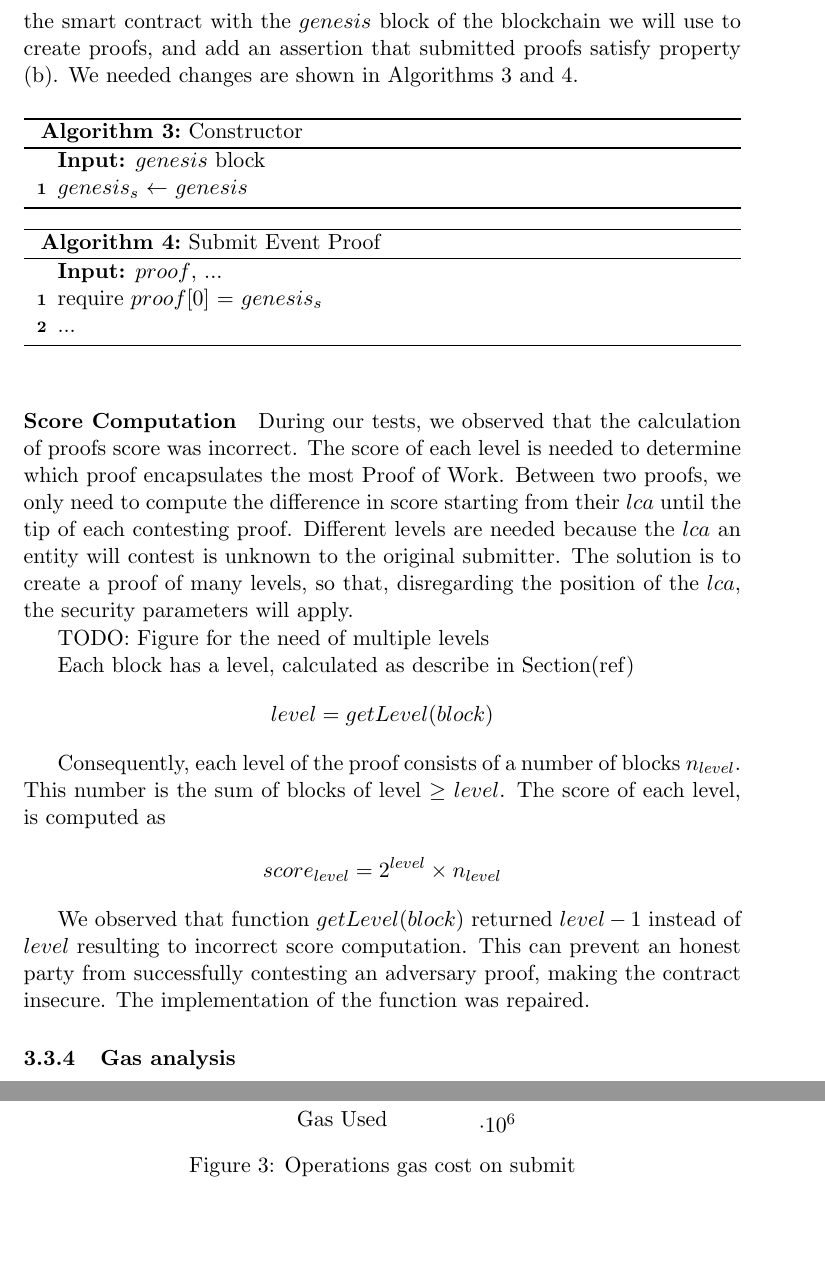
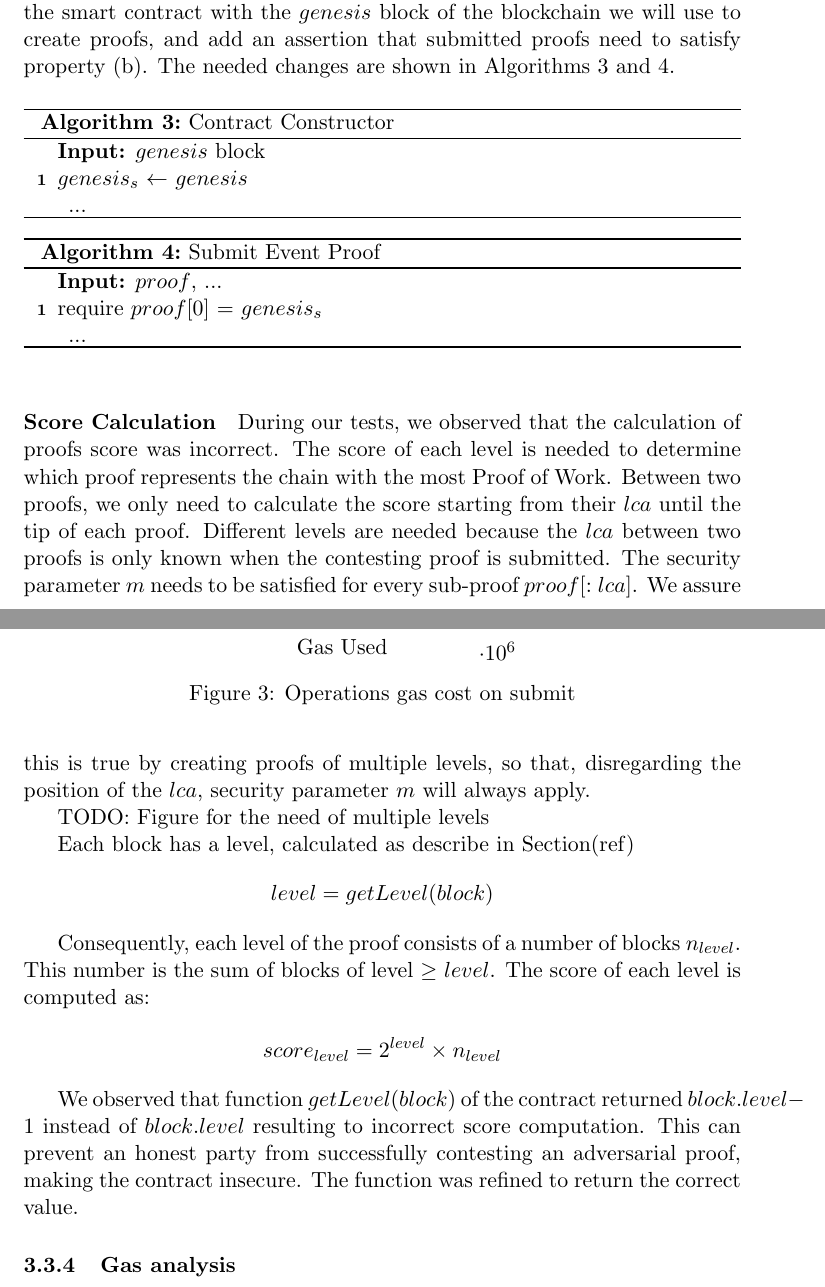
Before and after one commit to sdaveas/nipopow-verifier, a LaTeX thesis (thesis/thesis.tex, which reads thesis/chapters/3_implementation.tex): two parts of pages 12 and 13 of 14, joined at a grey line, cut so that both start at the same text, the shorter picture padded with empty space. Compiled offline with pdfLaTeX.

Commit message:
Refinements in implementation

```diff
--- a/thesis/chapters/3_implementation.tex
+++ b/thesis/chapters/3_implementation.tex
@@ -306,35 +306,38 @@ properties are satisfied:
 The second property is not verified in the smart contract, exposing it to
 pre-mining attacks. We can easily mitigate this vulnerability by initializing
 the smart contract with the $genesis$ block of the blockchain we will use to
-create proofs, and add an assertion that submitted proofs satisfy property (b).
-We needed changes are shown in Algorithms~\ref{algo:avoid_premining_ctor}
+create proofs, and add an assertion that submitted proofs need to satisfy
+property (b).  The needed changes are shown in
+Algorithms~\ref{algo:avoid_premining_ctor}
 and~\ref{algo:avoid_premining_submit}.
 
 \begin{algorithm}
-    \caption{Constructor}
+    \caption{Contract Constructor}
     \label{algo:avoid_premining_ctor}
     \KwIn{$genesis$ block}
-    $genesis_{s}$ $\leftarrow$ $genesis$
+    $genesis_{s}$ $\leftarrow$ $genesis$\newline
+    ...
 \end{algorithm}
 \vspace{-0.7cm}
 \begin{algorithm}
     \caption{Submit Event Proof}
     \label{algo:avoid_premining_submit}
     \KwIn{$proof$, ...}
-    require $proof[0]$ = $genesis_{s}$ \\
+    require $proof[0]$ = $genesis_{s}$\newline
     ...
 \end{algorithm}
 
-\paragraph{Score Computation}
+\paragraph{Score Calculation}
 
 During our tests, we observed that the calculation of proofs score was
 incorrect. The score of each level is needed to determine which proof
-encapsulates the most Proof of Work. Between two proofs, we only need to
-compute the difference in score starting from their $lca$ until the tip of each
-contesting proof. Different levels are needed because the $lca$ an entity will
-contest is unknown to the original submitter. The solution is to create a proof
-of many levels, so that, disregarding the position of the $lca$, the security
-parameters will apply.
+represents the chain with the most Proof of Work. Between two proofs, we only
+need to calculate the score starting from their $lca$ until the tip of each
+proof. Different levels are needed because the $lca$ between two proofs is only
+known when the contesting proof is submitted. The security parameter $m$ needs
+to be satisfied for every sub-proof $proof[:lca]$. We assure this is true by
+creating proofs of multiple levels, so that, disregarding the position of the
+$lca$, security parameter $m$ will always apply.
 
 TODO: Figure for the need of multiple levels
 
@@ -343,14 +346,15 @@ Each block has a level, calculated as describe in Section(ref)
 
 Consequently, each level of the proof consists of a number of blocks
 $n_{level}$. This number is the sum of blocks of level $\geq$ $level$.  The
-score of each level, is computed as
+score of each level is computed as:
 
-\[ score_{level} = 2^{level} \times n_{level}\]
+\[score_{level} = 2^{level} \times n_{level}\]
 
-We observed that function $getLevel(block)$  returned $level-1$ instead of
-$level$ resulting to incorrect score computation. This can prevent an honest
-party from successfully contesting an adversary proof, making the contract
-insecure. The implementation of the function was repaired.
+We observed that function $getLevel(block)$ of the contract returned
+$block.level-1$ instead of $block.level$ resulting to incorrect score
+computation. This can prevent an honest party from successfully contesting an
+adversarial proof, making the contract insecure. The function was refined to
+return the correct value.
 
 \subsubsection{Gas analysis}
 
```
Also changed, not shown: thesis/chapters/3_implementation.tex (22 more changed lines).
